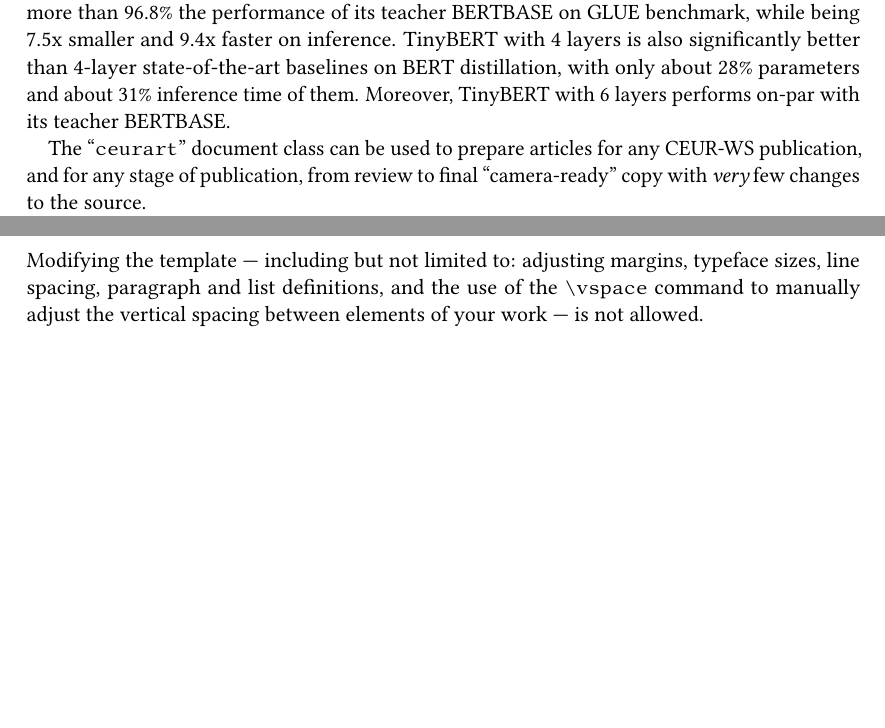
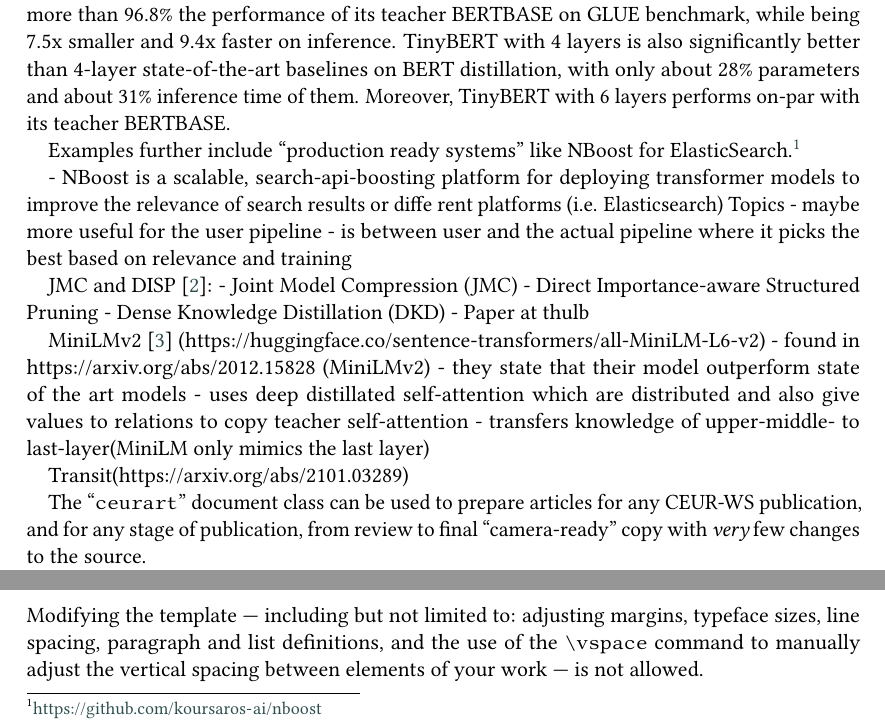
Before and after one commit to webis-de/RENEUIR-24, a LaTeX document (paper/paper.tex, which reads paper/paper-part2.tex): two parts of page 2 of 11 before the commit and two parts of page 2 of 12 after it, joined at a grey line, cut so that both start at the same text, the shorter picture padded with empty space. Compiled offline with pdfLaTeX; a LaTeX package or settings file that is missing is left out.

Commit message:
refactor literature search for #3

```diff
--- a/paper/paper-part2.tex
+++ b/paper/paper-part2.tex
@@ -4,3 +4,31 @@ Why have we choosen model X and model Y for our work?
 
 From~\cite{jiao20}: Language model pre-training, such as BERT, has significantly improved the performances of many natural language processing tasks. However, pre-trained language models are usually computationally expensive, so it is difficult to efficiently execute them on resource-restricted devices. To accelerate inference and reduce model size while maintaining accuracy, we first propose a novel Transformer distillation method that is specially designed for knowledge distillation (KD) of the Transformer-based models. By leveraging this new KD method, the plenty of knowledge encoded in a large teacher BERT can be effectively transferred to a small student Tiny-BERT. Then, we introduce a new two-stage learning framework for TinyBERT, which performs Transformer distillation at both the pretraining and task-specific learning stages. This framework ensures that TinyBERT can capture he general-domain as well as the task-specific knowledge in BERT.
 TinyBERT with 4 layers is empirically effective and achieves more than 96.8\% the performance of its teacher BERTBASE on GLUE benchmark, while being 7.5x smaller and 9.4x faster on inference. TinyBERT with 4 layers is also significantly better than 4-layer state-of-the-art baselines on BERT distillation, with only about 28\% parameters and about 31\% inference time of them. Moreover, TinyBERT with 6 layers performs on-par with its teacher BERTBASE.
+
+
+
+Examples further include ``production ready systems'' like NBoost for ElasticSearch.\footnote{\url{https://github.com/koursaros-ai/nboost}}
+
+
+- NBoost is a scalable, search-api-boosting platform for deploying
+transformer models to improve the relevance of search results or
+diffe rent platforms (i.e. Elasticsearch) Topics
+- maybe more useful for the user pipeline
+- is between user and the actual pipeline where it picks the best
+based on relevance and training
+
+JMC and DISP~\cite{cui21}:
+- Joint Model Compression (JMC)
+- Direct Importance-aware Structured Pruning
+- Dense Knowledge Distillation (DKD)
+- Paper at thulb
+
+MiniLMv2~\cite{wang21} (https://huggingface.co/sentence-transformers/all-MiniLM-L6-v2)
+- found in https://arxiv.org/abs/2012.15828 (MiniLMv2)
+- they state that their model outperform state of the art models
+- uses deep distillated self-attention which are distributed and also
+give values to relations to copy teacher self-attention
+- transfers knowledge of upper-middle- to last-layer(MiniLM only
+mimics the last layer)
+
+Transit(https://arxiv.org/abs/2101.03289)
```
Also changed, not shown: paper/sample-ceur.bib (+25 -0 lines), literature/jiao20-tinybert-distilling-bert-for-natural-language-understanding.pdf (renamed from jiao20-tinybert-distilling-bert-for-natural-language-understanding.pdf), literature/wang21-minilmv2-multi-head-self-attention-relation-distillation-for-compressing-pretrained-transformers.pdf (added).
